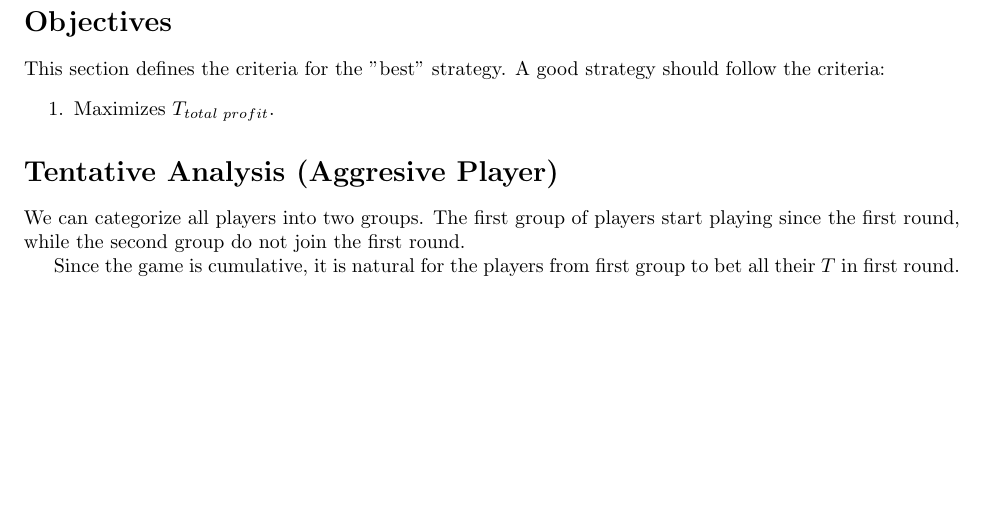
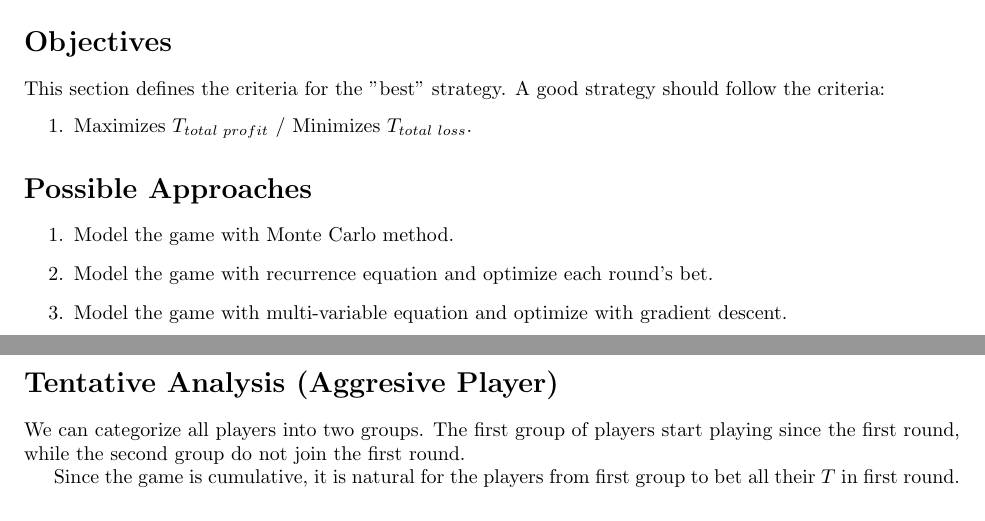
Before and after one commit to moneybabe/pine-age1-analysis, a LaTeX document (pineAge1.tex): part of page 1 of 2 before the commit and two parts of pages 1 and 2 of 2 after it, the two joined at a grey line, cut so that both start at the same text, the shorter picture padded with empty space. Compiled offline with pdfLaTeX.

Commit message:
added possible approaches section

```diff
--- a/pineAge1.tex
+++ b/pineAge1.tex
@@ -57,7 +57,14 @@ The rules are as follow:
 This section defines the criteria for the "best" strategy.
 A good strategy should follow the criteria:
 \begin{enumerate}
-    \item Maximizes $T_{total \text{ }profit}$.
+    \item Maximizes $T_{total \text{ }profit}$ / Minimizes $T_{total \text{ }loss}$.
+\end{enumerate}
+
+\section*{Possible Approaches}
+\begin{enumerate}
+    \item Model the game with Monte Carlo method.
+    \item Model the game with recurrence equation and optimize each round's bet.
+    \item Model the game with multi-variable equation and optimize with gradient descent.
 \end{enumerate}
 
 \section*{Tentative Analysis (Aggresive Player)}
```
Also changed, not shown: pineAge1.pdf.
